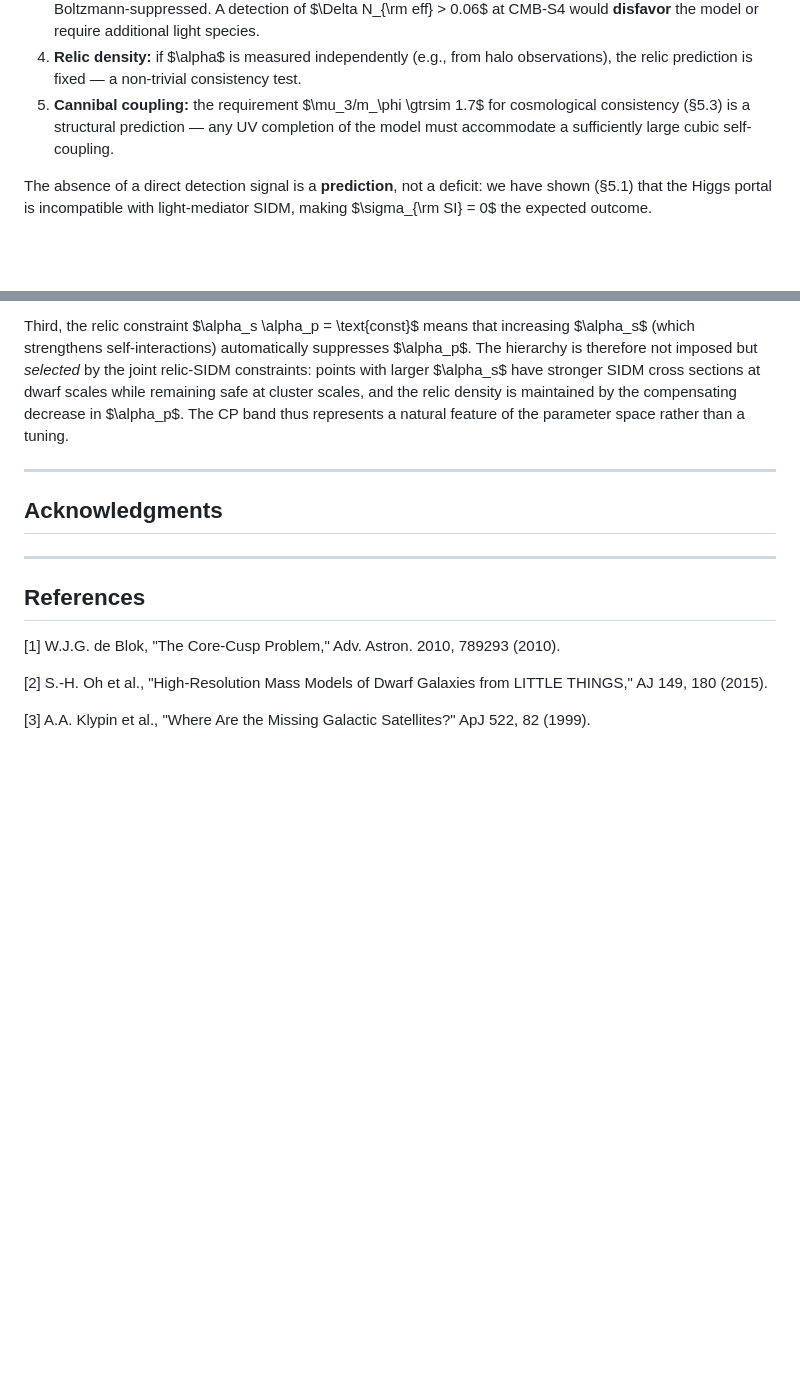
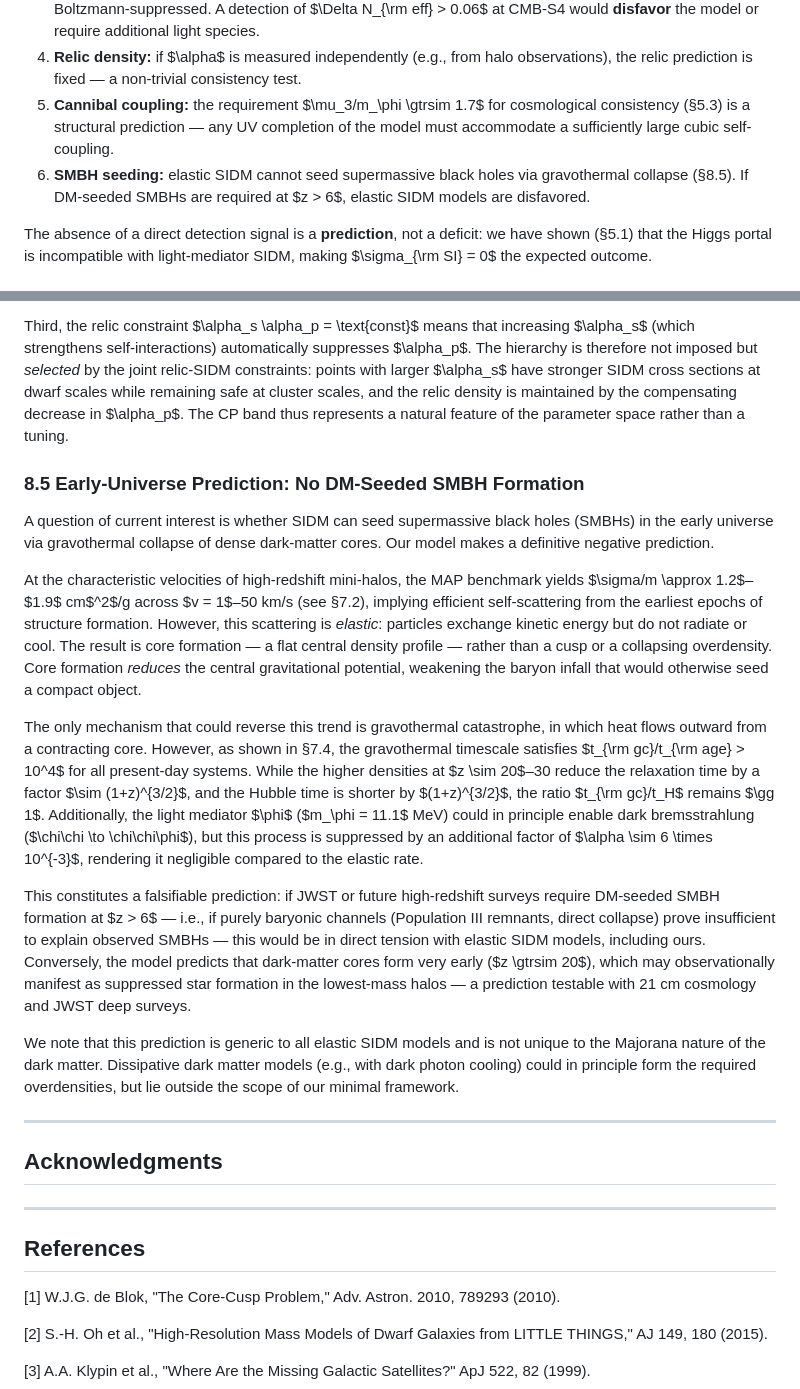
Before and after one commit to 0mp3s/Secluded-Majorana-SIDM, a Markdown page: docs/preprint_draft_v10.md, 2 parts joined by grey strips. Rendered like a GitHub page; blank space fills up the shorter version.

Commit message:
§8.5: Early-universe prediction — no DM-seeded SMBH formation
- Elastic SIDM creates cores (not cusps) at high-z: sigma/m ~ 1.2-1.9 at v=1-50
- Gravothermal timescale t_gc/t_H >> 1 even at z~30
- Dark bremsstrahlung negligible (alpha ~ 6e-3 suppression)
- Falsifiable: if JWST requires DM-seeded SMBHs at z>6, tension with elastic SIDM
- Positive prediction: early core formation at z>20 (testable: 21cm + JWST)
- Added item 6 to §8.3 Falsifiability referencing §8.5

```diff
--- a/docs/preprint_draft_v10.md
+++ b/docs/preprint_draft_v10.md
@@ -650,6 +650,7 @@ The model can be tested or constrained by:
 3. **CMB-S4:** improved $\Delta N_{\rm eff}$ sensitivity ($\sigma \sim 0.03$) will find $\Delta N_{\rm eff} \approx 0$ from our model, since $\phi$ is massive ($m_\phi \sim 11$–14 MeV $\gg T$ at recombination) and Boltzmann-suppressed. A detection of $\Delta N_{\rm eff} > 0.06$ at CMB-S4 would **disfavor** the model or require additional light species.
 4. **Relic density:** if $\alpha$ is measured independently (e.g., from halo observations), the relic prediction is fixed — a non-trivial consistency test.
 5. **Cannibal coupling:** the requirement $\mu_3/m_\phi \gtrsim 1.7$ for cosmological consistency (§5.3) is a structural prediction — any UV completion of the model must accommodate a sufficiently large cubic self-coupling.
+6. **SMBH seeding:** elastic SIDM cannot seed supermassive black holes via gravothermal collapse (§8.5). If DM-seeded SMBHs are required at $z > 6$, elastic SIDM models are disfavored.
 
 The absence of a direct detection signal is a **prediction**, not a deficit: we have shown (§5.1) that the Higgs portal is incompatible with light-mediator SIDM, making $\sigma_{\rm SI} = 0$ the expected outcome.
 
@@ -662,6 +663,18 @@ We argue it does not, for three reasons. First, the most general renormalizable
 Second, in UV completions where CP is an approximate symmetry of the dark sector — broken either explicitly by a small parameter or spontaneously by a scalar vacuum expectation value — the pseudoscalar coupling $y_p$ is naturally suppressed. For instance, if $\phi$ is the radial mode of a complex scalar $\Phi = (v_\phi + \phi + i\,a)/\sqrt{2}$ and CP violation arises radiatively, then $y_p \sim (\alpha_{\rm dark}/4\pi)\,y_s$, yielding $\alpha_s/\alpha_p \sim (4\pi/\alpha_{\rm dark})^2 \sim 10^2$–$10^4$ — comfortably encompassing the MAP value of 237.
 
 Third, the relic constraint $\alpha_s \alpha_p = \text{const}$ means that increasing $\alpha_s$ (which strengthens self-interactions) automatically suppresses $\alpha_p$. The hierarchy is therefore not imposed but *selected* by the joint relic-SIDM constraints: points with larger $\alpha_s$ have stronger SIDM cross sections at dwarf scales while remaining safe at cluster scales, and the relic density is maintained by the compensating decrease in $\alpha_p$. The CP band thus represents a natural feature of the parameter space rather than a tuning.
+
+### 8.5 Early-Universe Prediction: No DM-Seeded SMBH Formation
+
+A question of current interest is whether SIDM can seed supermassive black holes (SMBHs) in the early universe via gravothermal collapse of dense dark-matter cores. Our model makes a definitive negative prediction.
+
+At the characteristic velocities of high-redshift mini-halos, the MAP benchmark yields $\sigma/m \approx 1.2$–$1.9$ cm$^2$/g across $v = 1$–50 km/s (see §7.2), implying efficient self-scattering from the earliest epochs of structure formation. However, this scattering is *elastic*: particles exchange kinetic energy but do not radiate or cool. The result is core formation — a flat central density profile — rather than a cusp or a collapsing overdensity. Core formation *reduces* the central gravitational potential, weakening the baryon infall that would otherwise seed a compact object.
+
+The only mechanism that could reverse this trend is gravothermal catastrophe, in which heat flows outward from a contracting core. However, as shown in §7.4, the gravothermal timescale satisfies $t_{\rm gc}/t_{\rm age} > 10^4$ for all present-day systems. While the higher densities at $z \sim 20$–30 reduce the relaxation time by a factor $\sim (1+z)^{3/2}$, and the Hubble time is shorter by $(1+z)^{3/2}$, the ratio $t_{\rm gc}/t_H$ remains $\gg 1$. Additionally, the light mediator $\phi$ ($m_\phi = 11.1$ MeV) could in principle enable dark bremsstrahlung ($\chi\chi \to \chi\chi\phi$), but this process is suppressed by an additional factor of $\alpha \sim 6 \times 10^{-3}$, rendering it negligible compared to the elastic rate.
+
+This constitutes a falsifiable prediction: if JWST or future high-redshift surveys require DM-seeded SMBH formation at $z > 6$ — i.e., if purely baryonic channels (Population III remnants, direct collapse) prove insufficient to explain observed SMBHs — this would be in direct tension with elastic SIDM models, including ours. Conversely, the model predicts that dark-matter cores form very early ($z \gtrsim 20$), which may observationally manifest as suppressed star formation in the lowest-mass halos — a prediction testable with 21 cm cosmology and JWST deep surveys.
+
+We note that this prediction is generic to all elastic SIDM models and is not unique to the Majorana nature of the dark matter. Dissipative dark matter models (e.g., with dark photon cooling) could in principle form the required overdensities, but lie outside the scope of our minimal framework.
 
 ---
 
```
